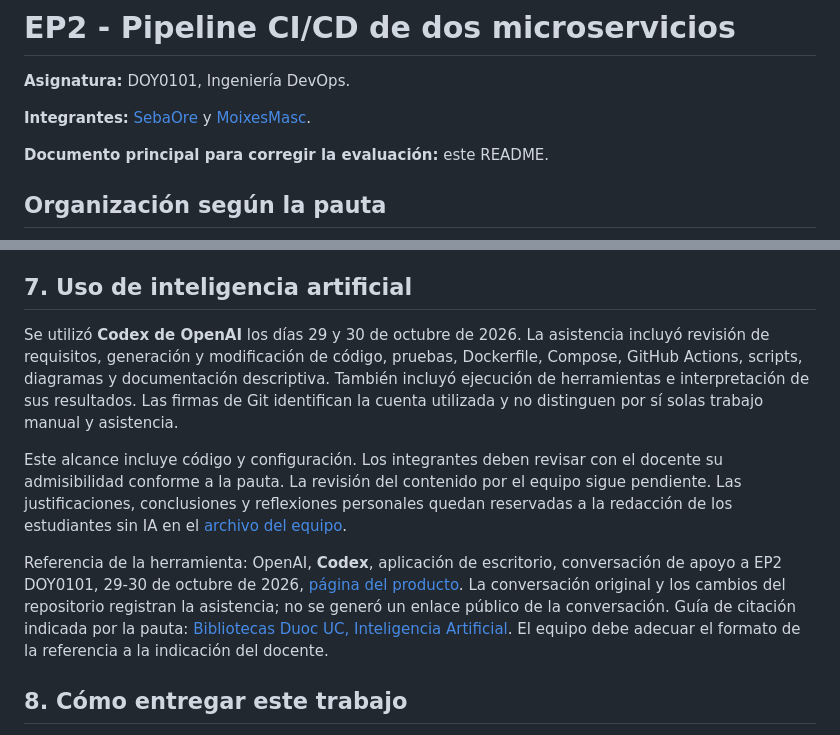
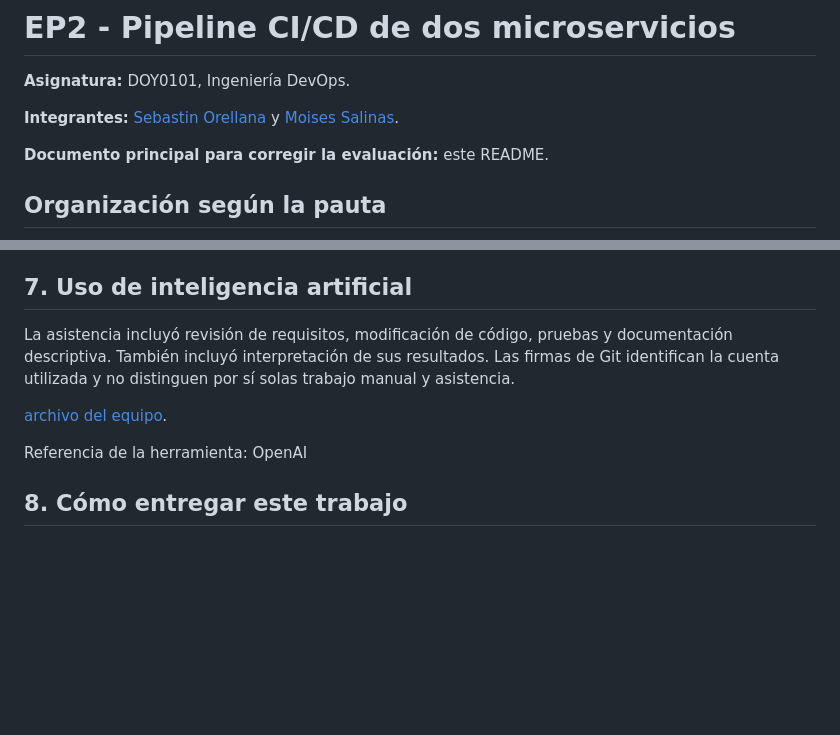
Before and after one commit to SebaOre/Devops_Ev-1, a Markdown page: README.md, 2 parts joined by grey strips. GitHub-like rendering; blank space fills up the shorter version.

```diff
--- a/README.md
+++ b/README.md
@@ -2,7 +2,7 @@
 
 **Asignatura:** DOY0101, Ingeniería DevOps.
 
-**Integrantes:** [SebaOre](https://github.com/SebaOre) y [MoixesMasc](https://github.com/MoixesMasc).
+**Integrantes:** [Sebastin Orellana](https://github.com/SebaOre) y [Moises Salinas](https://github.com/MoixesMasc).
 
 **Documento principal para corregir la evaluación:** este README.
 
@@ -201,27 +201,14 @@ problemas están reunidas en un solo [manual técnico](docs/MANUAL_TECNICO.md).
 
 ## 7. Uso de inteligencia artificial
 
-Se utilizó **Codex de OpenAI** los días 29 y 30 de octubre de 2026. La asistencia
-incluyó revisión de requisitos, generación y modificación de código, pruebas,
-Dockerfile, Compose, GitHub Actions, scripts, diagramas y documentación descriptiva.
-También incluyó ejecución de herramientas e interpretación de sus resultados.
+La asistencia incluyó revisión de requisitos, modificación de código, pruebas y documentación descriptiva.
+También incluyó interpretación de sus resultados.
 Las firmas de Git identifican la cuenta utilizada y no distinguen por sí solas
 trabajo manual y asistencia.
 
-Este alcance incluye código y configuración. Los integrantes deben revisar con
-el docente su admisibilidad conforme a la pauta. La revisión del contenido por
-el equipo sigue pendiente. Las justificaciones, conclusiones y reflexiones
-personales quedan reservadas a la redacción de los estudiantes sin IA en el
 [archivo del equipo](docs/APORTES_Y_CONCLUSIONES.md).
 
-Referencia de la herramienta: OpenAI, **Codex**, aplicación de escritorio,
-conversación de apoyo a EP2 DOY0101, 29-30 de octubre de 2026,
-[página del producto](https://openai.com/codex/). La conversación original y los
-cambios del repositorio registran la asistencia; no se generó un enlace público
-de la conversación. Guía de citación indicada por la pauta:
-[Bibliotecas Duoc UC, Inteligencia Artificial](https://bibliotecas.duoc.cl/ia).
-El equipo debe adecuar el formato de la referencia a la indicación del docente.
-
+Referencia de la herramienta: OpenAI
 <a id="como-entregar"></a>
 
 ## 8. Cómo entregar este trabajo
```
